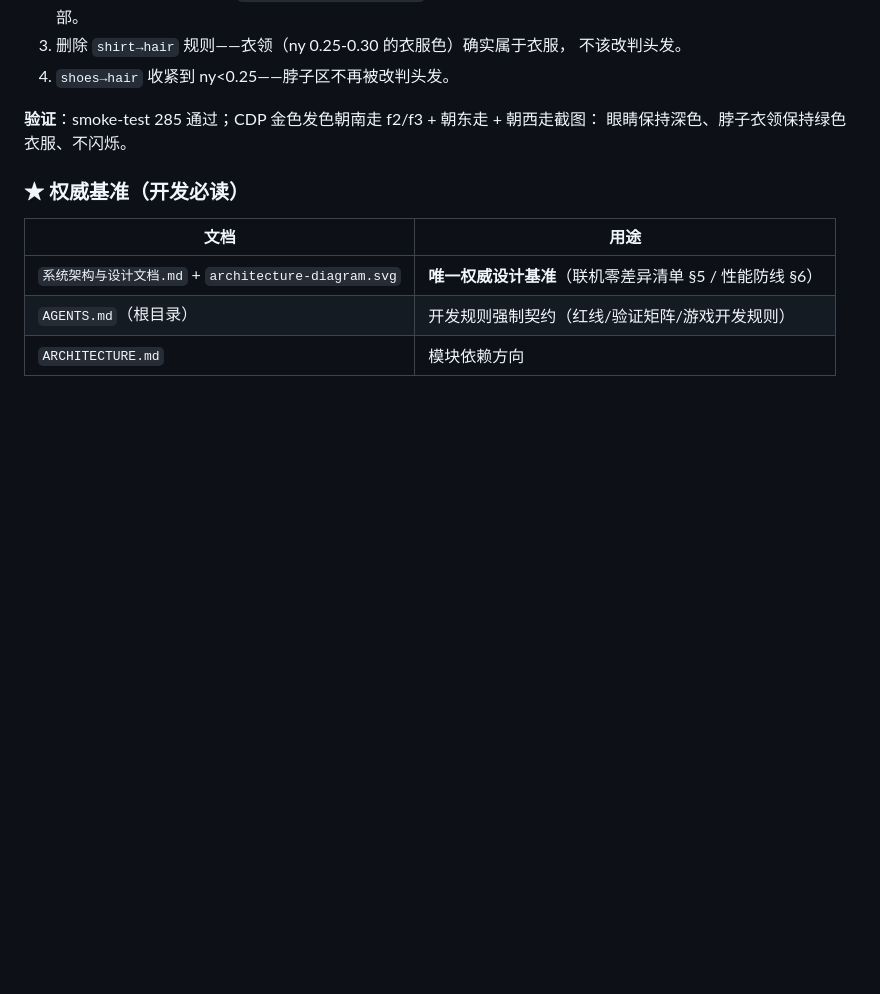
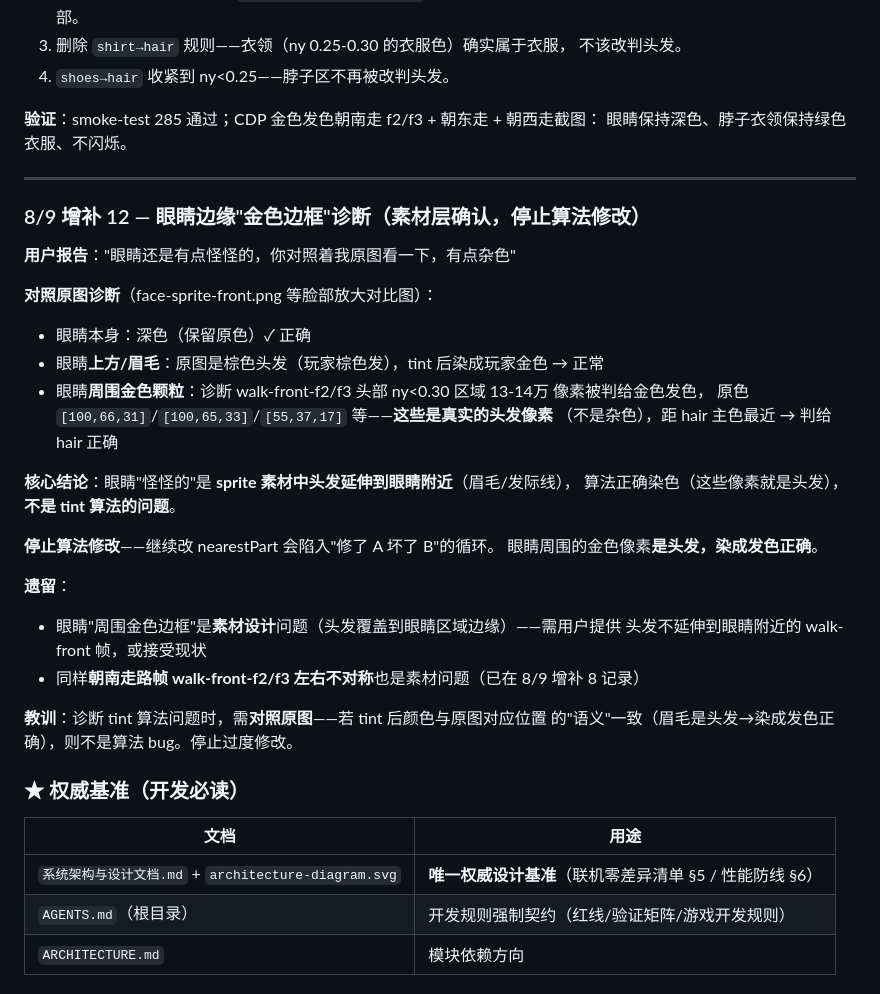
Before and after one commit to jsnfaiua/pvz-text-wasteland, a Markdown page: docs/工作日志与文档导航.md, the part around the change. GitHub-like rendering; blank space fills up the shorter version.

Commit message:
docs: 眼睛边缘"金色边框"诊断结论（素材层确认，停止算法修改）
用户报告"眼睛还是有点怪怪的，对照原图看一下"。

对照原图诊断（face-sprite-front 等脸部放大对比图）：
- 眼睛本身深色（保留原色）✓
- 眼睛上方/眉毛：原图棕色头发，tint 后染成玩家金色 → 正常
- 眼睛周围金色：诊断 walk-front-f2/f3 头部 ny<0.30 区域 13-14万 像素被判给金色发色
  原色 [100,66,31]/[100,65,33]/[55,37,17] 等——**这些是真实的头发像素**，
  距 hair 主色最近 → 判给 hair 正确，不是杂色

**核心结论**：眼睛"怪怪的"是 sprite 素材中头发延伸到眼睛附近（眉毛/发际线），
算法正确染色，不是 tint 算法的问题。

**停止算法修改**——继续改 nearestPart 会陷入"修了 A 坏了 B"的循环。

**遗留**：
- 眼睛"周围金色边框"是素材设计问题（头发覆盖眼睛区域边缘）——需用户提供
  头发不延伸到眼睛附近的 walk-front 帧，或接受现状
- 朝南走路帧 walk-front-f2/f3 左右不对称也是素材问题（8/9 增补 8 记录）

**教训**：诊断 tint 算法问题时，需对照原图——若 tint 后颜色与原图对应位置的
"语义"一致（眉毛是头发→染成发色正确），则不是算法 bug。停止过度修改。

docs/工作日志与文档导航.md 记录诊断结论与教训。

```diff
--- a/docs/工作日志与文档导航.md
+++ b/docs/工作日志与文档导航.md
@@ -389,6 +389,33 @@
 **验证**：smoke-test 285 通过；CDP 金色发色朝南走 f2/f3 + 朝东走 + 朝西走截图：
 眼睛保持深色、脖子衣领保持绿色衣服、不闪烁。
 
+---
+
+### 8/9 增补 12 — 眼睛边缘"金色边框"诊断（素材层确认，停止算法修改）
+
+**用户报告**："眼睛还是有点怪怪的，你对照着我原图看一下，有点杂色"
+
+**对照原图诊断**（face-sprite-front.png 等脸部放大对比图）：
+- 眼睛本身：深色（保留原色）✓ 正确
+- 眼睛**上方/眉毛**：原图是棕色头发（玩家棕色发），tint 后染成玩家金色 → 正常
+- 眼睛**周围金色颗粒**：诊断 walk-front-f2/f3 头部 ny<0.30 区域 13-14万 像素被判给金色发色，
+  原色 `[100,66,31]`/`[100,65,33]`/`[55,37,17]` 等——**这些是真实的头发像素**
+  （不是杂色），距 hair 主色最近 → 判给 hair 正确
+
+**核心结论**：眼睛"怪怪的"是 **sprite 素材中头发延伸到眼睛附近**（眉毛/发际线），
+算法正确染色（这些像素就是头发），**不是 tint 算法的问题**。
+
+**停止算法修改**——继续改 nearestPart 会陷入"修了 A 坏了 B"的循环。
+眼睛周围的金色像素**是头发，染成发色正确**。
+
+**遗留**：
+- 眼睛"周围金色边框"是**素材设计**问题（头发覆盖到眼睛区域边缘）——需用户提供
+  头发不延伸到眼睛附近的 walk-front 帧，或接受现状
+- 同样**朝南走路帧 walk-front-f2/f3 左右不对称**也是素材问题（已在 8/9 增补 8 记录）
+
+**教训**：诊断 tint 算法问题时，需**对照原图**——若 tint 后颜色与原图对应位置
+的"语义"一致（眉毛是头发→染成发色正确），则不是算法 bug。停止过度修改。
+
 ### ★ 权威基准（开发必读）
 | 文档 | 用途 |
 |---|---|
```
